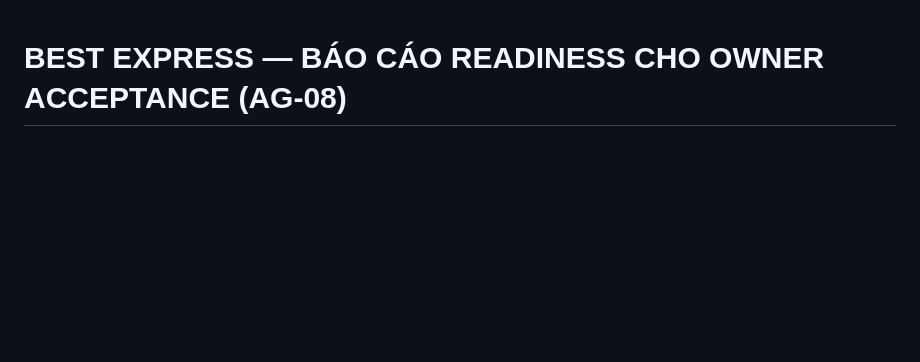
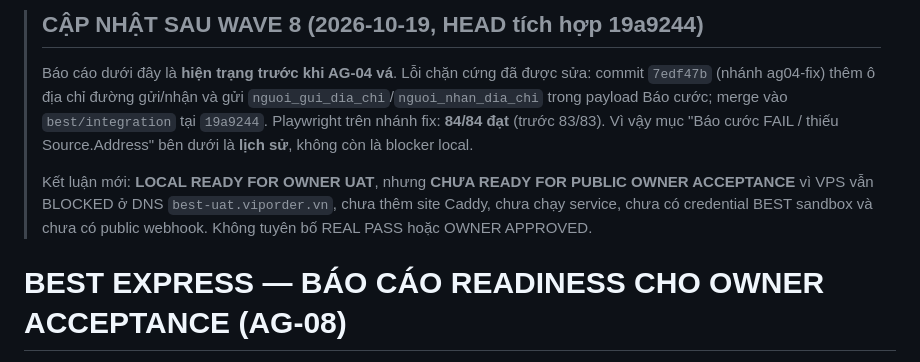
Before and after one commit to thanhbn123/vip-exp-hub, a Markdown page: docs/BEST_EXPRESS_READINESS_2026-10-19.md, the part around the change. Rendered like a GitHub page; blank space fills up the shorter version.

Commit message:
QA: cập nhật readiness sau khi AG-04 vá Báo cước

```diff
--- a/docs/BEST_EXPRESS_READINESS_2026-10-19.md
+++ b/docs/BEST_EXPRESS_READINESS_2026-10-19.md
@@ -1,3 +1,17 @@
+> ## CẬP NHẬT SAU WAVE 8 (2026-10-19, HEAD tích hợp 19a9244)
+>
+> Báo cáo dưới đây là **hiện trạng trước khi AG-04 vá**. Lỗi chặn cứng đã được sửa:
+> commit `7edf47b` (nhánh ag04-fix) thêm ô địa chỉ đường gửi/nhận và gửi
+> `nguoi_gui_dia_chi`/`nguoi_nhan_dia_chi` trong payload Báo cước; merge vào
+> `best/integration` tại `19a9244`. Playwright trên nhánh fix: **84/84 đạt** (trước 83/83).
+> Vì vậy mục "Báo cước FAIL / thiếu Source.Address" bên dưới là **lịch sử**, không còn là
+> blocker local.
+>
+> Kết luận mới: **LOCAL READY FOR OWNER UAT**, nhưng **CHƯA READY FOR PUBLIC OWNER
+> ACCEPTANCE** vì VPS vẫn BLOCKED ở DNS `best-uat.viporder.vn`, chưa thêm site Caddy, chưa chạy
+> service, chưa có credential BEST sandbox và chưa có public webhook. Không tuyên bố REAL PASS
+> hoặc OWNER APPROVED.
+>
 # BEST EXPRESS — BÁO CÁO READINESS CHO OWNER ACCEPTANCE (AG-08)
 
 **Ngày đo:** 2026-10-19 (khoảng 20:29–20:45 +07)
```
